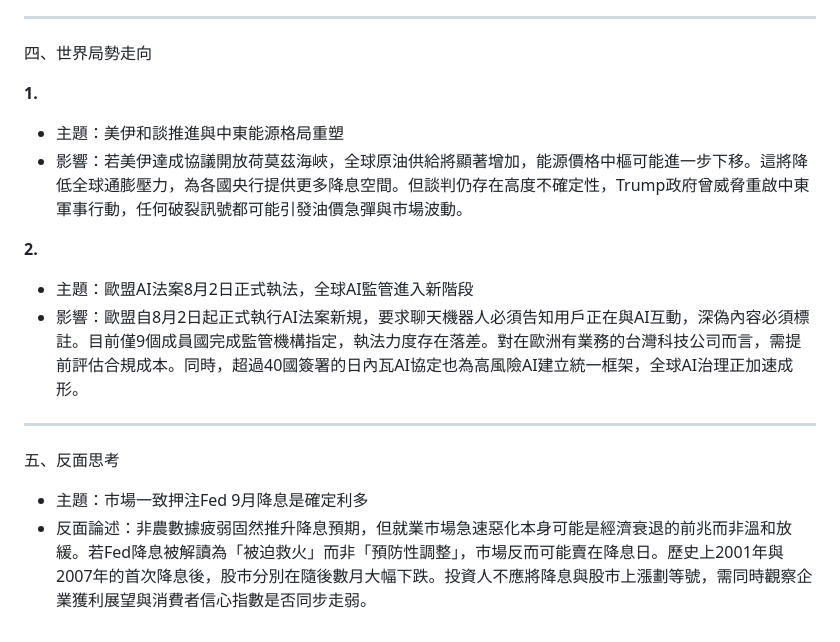
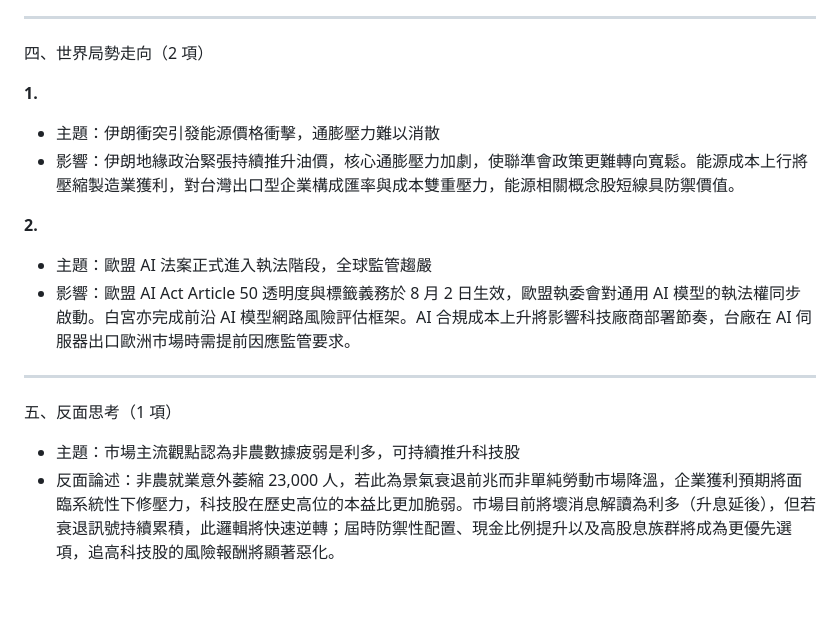
Before and after one commit to KaiSWang/daily-digest, a Markdown page: data/stock/每日美股分析_2026-08-08.md, the part around one of its changes. Rendered like a GitHub page; blank space fills up the shorter version.

Commit message:
📰 更新 每日美股分析 2026-08-08

```diff
--- a/data/stock/每日美股分析_2026-08-08.md
+++ b/data/stock/每日美股分析_2026-08-08.md
@@ -68,21 +56,17 @@
 
 ---
-
-四、世界局勢走向
+四、世界局勢走向（2 項）
 
 **1.**
-
-- 主題：美伊和談推進與中東能源格局重塑
-- 影響：若美伊達成協議開放荷莫茲海峽，全球原油供給將顯著增加，能源價格中樞可能進一步下移。這將降低全球通膨壓力，為各國央行提供更多降息空間。但談判仍存在高度不確定性，Trump政府曾威脅重啟中東軍事行動，任何破裂訊號都可能引發油價急彈與市場波動。
+- 主題：伊朗衝突引發能源價格衝擊，通膨壓力難以消散
+- 影響：伊朗地緣政治緊張持續推升油價，核心通膨壓力加劇，使聯準會政策更難轉向寬鬆。能源成本上行將壓縮製造業獲利，對台灣出口型企業構成匯率與成本雙重壓力，能源相關概念股短線具防禦價值。
 
 **2.**
-
-- 主題：歐盟AI法案8月2日正式執法，全球AI監管進入新階段
-- 影響：歐盟自8月2日起正式執行AI法案新規，要求聊天機器人必須告知用戶正在與AI互動，深偽內容必須標註。目前僅9個成員國完成監管機構指定，執法力度存在落差。對在歐洲有業務的台灣科技公司而言，需提前評估合規成本。同時，超過40國簽署的日內瓦AI協定也為高風險AI建立統一框架，全球AI治理正加速成形。
+- 主題：歐盟 AI 法案正式進入執法階段，全球監管趨嚴
+- 影響：歐盟 AI Act Article 50 透明度與標籤義務於 8 月 2 日生效，歐盟執委會對通用 AI 模型的執法權同步啟動。白宮亦完成前沿 AI 模型網路風險評估框架。AI 合規成本上升將影響科技廠商部署節奏，台廠在 AI 伺服器出口歐洲市場時需提前因應監管要求。
 
 ---
+五、反面思考（1 項）
 
-五、反面思考
-
-- 主題：市場一致押注Fed 9月降息是確定利多
-- 反面論述：非農數據疲弱固然推升降息預期，但就業市場急速惡化本身可能是經濟衰退的前兆而非溫和放緩。若Fed降息被解讀為「被迫救火」而非「預防性調整」，市場反而可能賣在降息日。歷史上2001年與2007年的首次降息後，股市分別在隨後數月大幅下跌。投資人不應將降息與股市上漲劃等號，需同時觀察企業獲利展望與消費者信心指數是否同步走弱。
+- 主題：市場主流觀點認為非農數據疲弱是利多，可持續推升科技股
+- 反面論述：非農就業意外萎縮 23,000 人，若此為景氣衰退前兆而非單純勞動市場降溫，企業獲利預期將面臨系統性下修壓力，科技股在歷史高位的本益比更加脆弱。市場目前將壞消息解讀為利多（升息延後），但若衰退訊號持續累積，此邏輯將快速逆轉；屆時防禦性配置、現金比例提升以及高股息族群將成為更優先選項，追高科技股的風險報酬將顯著惡化。
```
Also changed, not shown: other parts of data/stock/每日美股分析_2026-08-08.md (+29 -41 lines).
